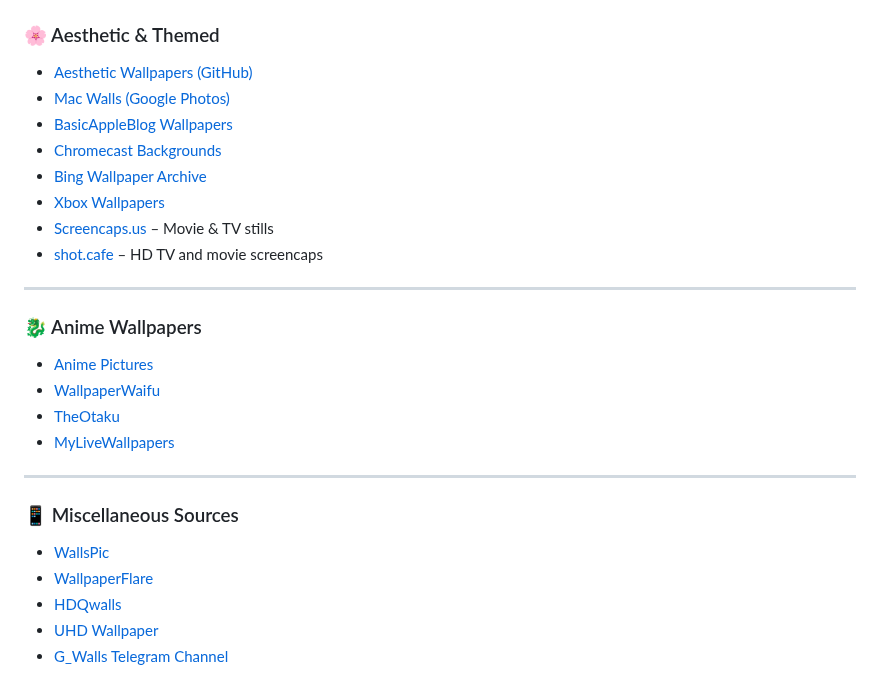
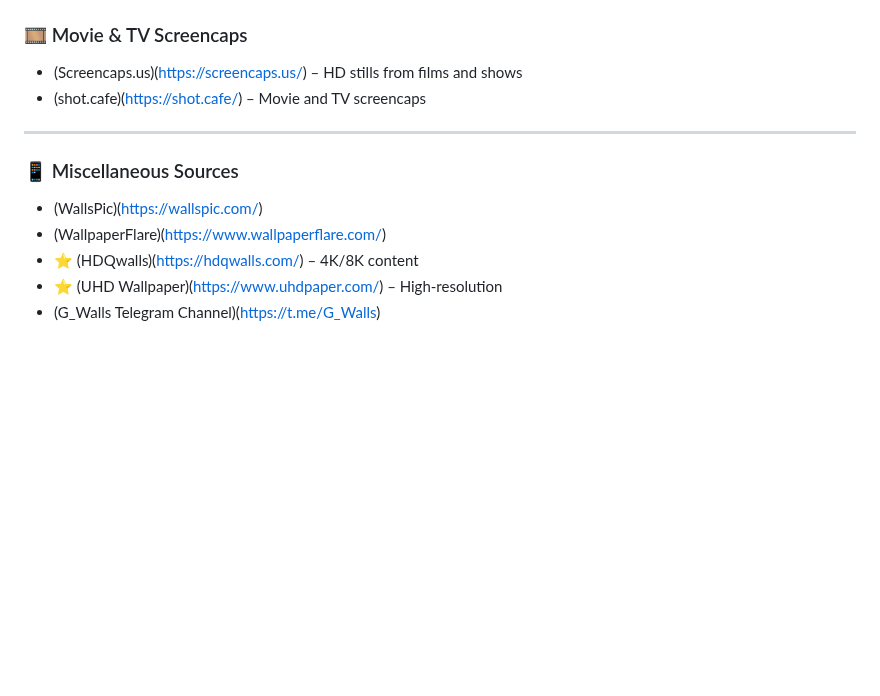
Before and after one commit to roigoatzzz/Wallsync, a Markdown page: README.md, the part around one of its changes. Drawn GitHub-style; blank space fills up the shorter version.

```diff
--- a/README.md
+++ b/README.md
@@ -67,26 +85,12 @@ A curated list of wallpaper resources from across the web — for anime fans, mi
-### 🌸 Aesthetic & Themed
-- [Aesthetic Wallpapers (GitHub)](https://github.com/D3Ext/aesthetic-wallpapers)
-- [Mac Walls (Google Photos)](https://goo.gl/photos/HjY1hmo6p3jfFz8a7)
-- [BasicAppleBlog Wallpapers](https://basicappleguy.com/basicappleblog/category/Wallpaper)
-- [Chromecast Backgrounds](https://chromecastbg.alexmeub.com/)
-- [Bing Wallpaper Archive](https://bingwallpaper.anerg.com/)
-- [Xbox Wallpapers](https://www.xbox.com/en-us/wallpapers/)
-- [Screencaps.us](https://screencaps.us/) – Movie & TV stills
-- [shot.cafe](https://shot.cafe/) – HD TV and movie screencaps
-
----
-
-### 🐉 Anime Wallpapers
-- [Anime Pictures](https://anime-pictures.net/)
-- [WallpaperWaifu](https://wallpaperwaifu.com/)
-- [TheOtaku](https://theotaku.com/)
-- [MyLiveWallpapers](https://mylivewallpapers.com/)
+### 🎞️ Movie & TV Screencaps
+- (Screencaps.us)(https://screencaps.us/) – HD stills from films and shows
+- (shot.cafe)(https://shot.cafe/) – Movie and TV screencaps
 
 ---
 
 ### 📱 Miscellaneous Sources
-- [WallsPic](https://wallspic.com/)
-- [WallpaperFlare](https://www.wallpaperflare.com/)
-- [HDQwalls](https://hdqwalls.com/)
-- [UHD Wallpaper](https://www.uhdpaper.com/)
-- [G_Walls Telegram Channel](https://t.me/G_Walls)
+- (WallsPic)(https://wallspic.com/)
+- (WallpaperFlare)(https://www.wallpaperflare.com/)
+- ⭐ (HDQwalls)(https://hdqwalls.com/) – 4K/8K content
+- ⭐ (UHD Wallpaper)(https://www.uhdpaper.com/) – High-resolution
+- (G_Walls Telegram Channel)(https://t.me/G_Walls)
```
Also changed, not shown: other parts of README.md (+52 -34 lines).
